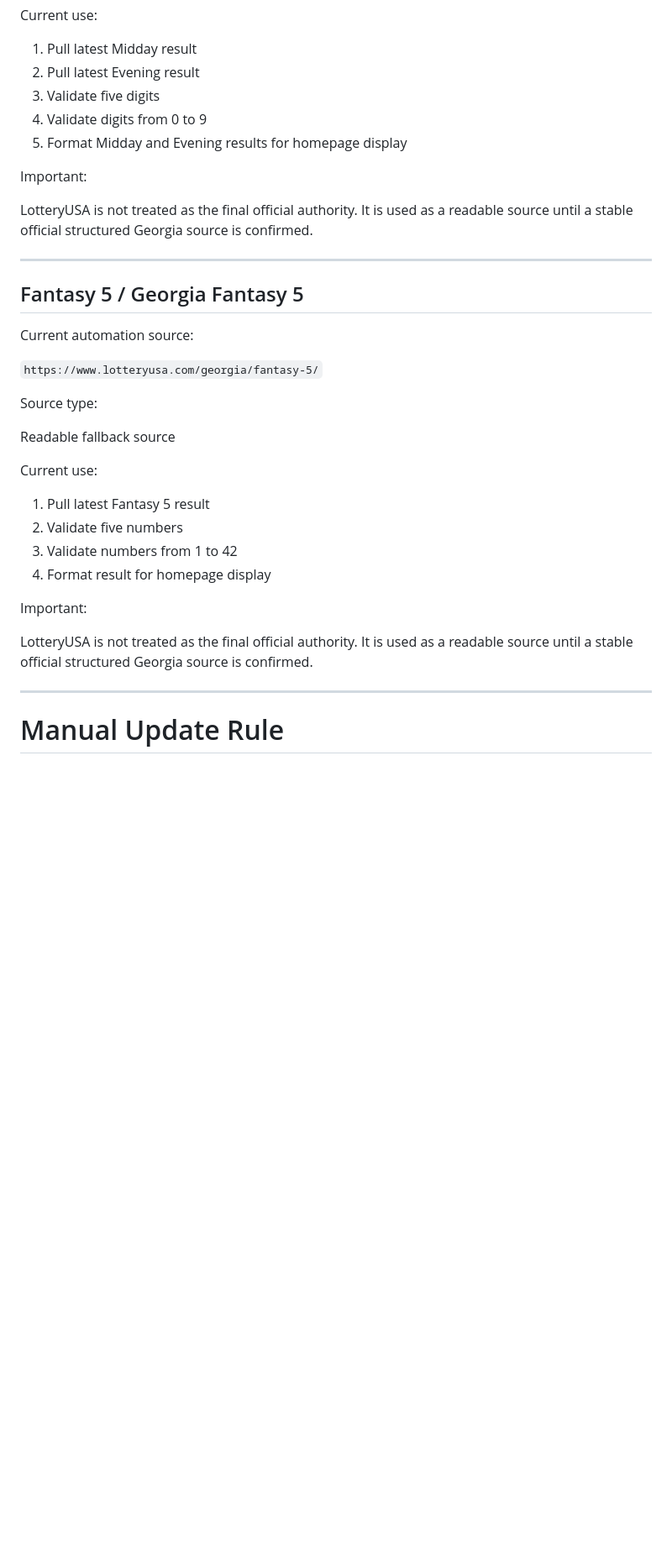
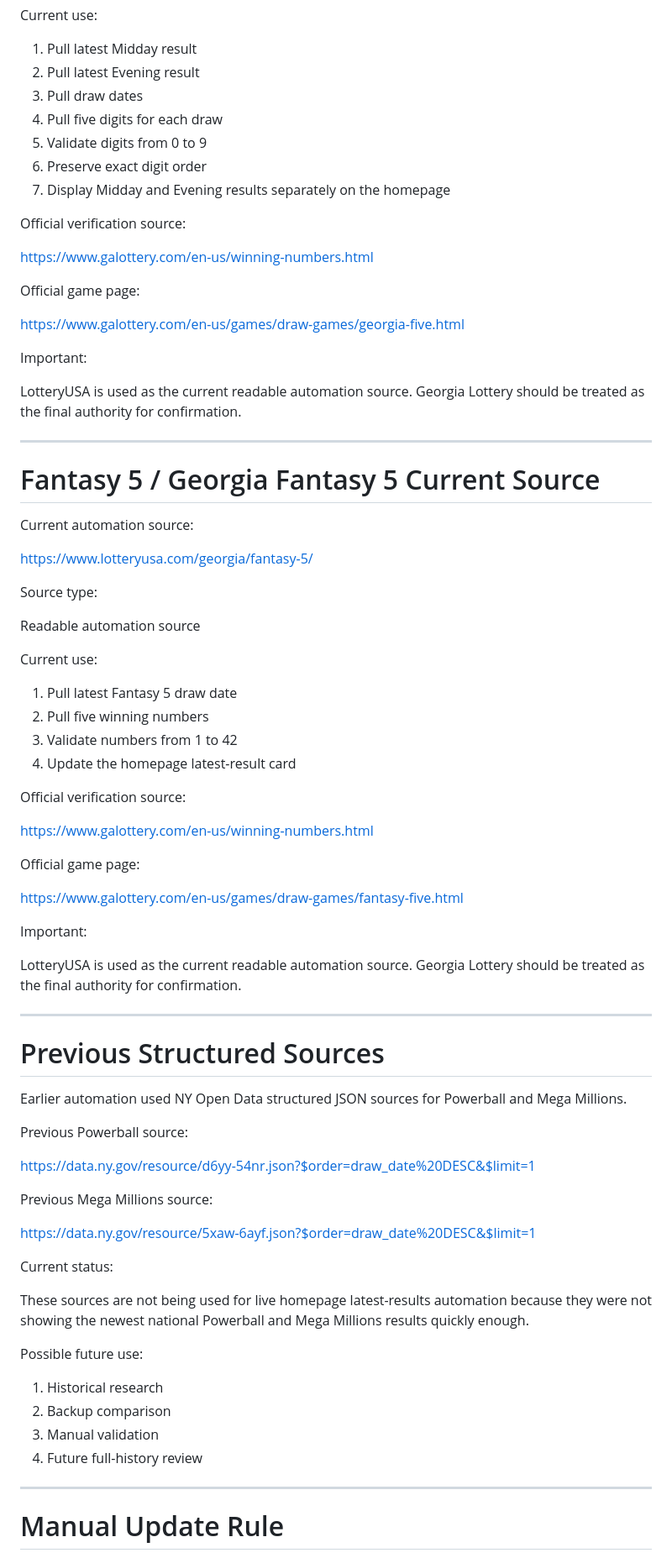
Before and after one commit to bconcept101/lottery-number-generator, a Markdown page: HISTORY-UPDATE-GUIDE.md, the part around one of its changes. Shown at 84% size. GitHub-like rendering; blank space fills up the shorter version.

```diff
--- a/HISTORY-UPDATE-GUIDE.md
+++ b/HISTORY-UPDATE-GUIDE.md
@@ -167,36 +217,79 @@ Current use:
 
 1. Pull latest Midday result
 2. Pull latest Evening result
-3. Validate five digits
-4. Validate digits from 0 to 9
-5. Format Midday and Evening results for homepage display
+3. Pull draw dates
+4. Pull five digits for each draw
+5. Validate digits from 0 to 9
+6. Preserve exact digit order
+7. Display Midday and Evening results separately on the homepage
+
+Official verification source:
+
+https://www.galottery.com/en-us/winning-numbers.html
+
+Official game page:
+
+https://www.galottery.com/en-us/games/draw-games/georgia-five.html
 
 Important:
 
-LotteryUSA is not treated as the final official authority. It is used as a readable source until a stable official structured Georgia source is confirmed.
+LotteryUSA is used as the current readable automation source. Georgia Lottery should be treated as the final authority for confirmation.
 
 ---
 
-## Fantasy 5 / Georgia Fantasy 5
+# Fantasy 5 / Georgia Fantasy 5 Current Source
 
 Current automation source:
 
-`https://www.lotteryusa.com/georgia/fantasy-5/`
+https://www.lotteryusa.com/georgia/fantasy-5/
 
 Source type:
 
-Readable fallback source
+Readable automation source
 
 Current use:
 
-1. Pull latest Fantasy 5 result
-2. Validate five numbers
+1. Pull latest Fantasy 5 draw date
+2. Pull five winning numbers
 3. Validate numbers from 1 to 42
-4. Format result for homepage display
+4. Update the homepage latest-result card
+
+Official verification source:
+
+https://www.galottery.com/en-us/winning-numbers.html
+
+Official game page:
+
+https://www.galottery.com/en-us/games/draw-games/fantasy-five.html
 
 Important:
 
-LotteryUSA is not treated as the final official authority. It is used as a readable source until a stable official structured Georgia source is confirmed.
+LotteryUSA is used as the current readable automation source. Georgia Lottery should be treated as the final authority for confirmation.
+
+---
+
+# Previous Structured Sources
+
+Earlier automation used NY Open Data structured JSON sources for Powerball and Mega Millions.
+
+Previous Powerball source:
+
+https://data.ny.gov/resource/d6yy-54nr.json?$order=draw_date%20DESC&$limit=1
+
+Previous Mega Millions source:
+
+https://data.ny.gov/resource/5xaw-6ayf.json?$order=draw_date%20DESC&$limit=1
+
+Current status:
+
+These sources are not being used for live homepage latest-results automation because they were not showing the newest national Powerball and Mega Millions results quickly enough.
+
+Possible future use:
+
+1. Historical research
+2. Backup comparison
+3. Manual validation
+4. Future full-history review
 
 ---
 
```
Also changed, not shown: other parts of HISTORY-UPDATE-GUIDE.md (+152 -76 lines).
